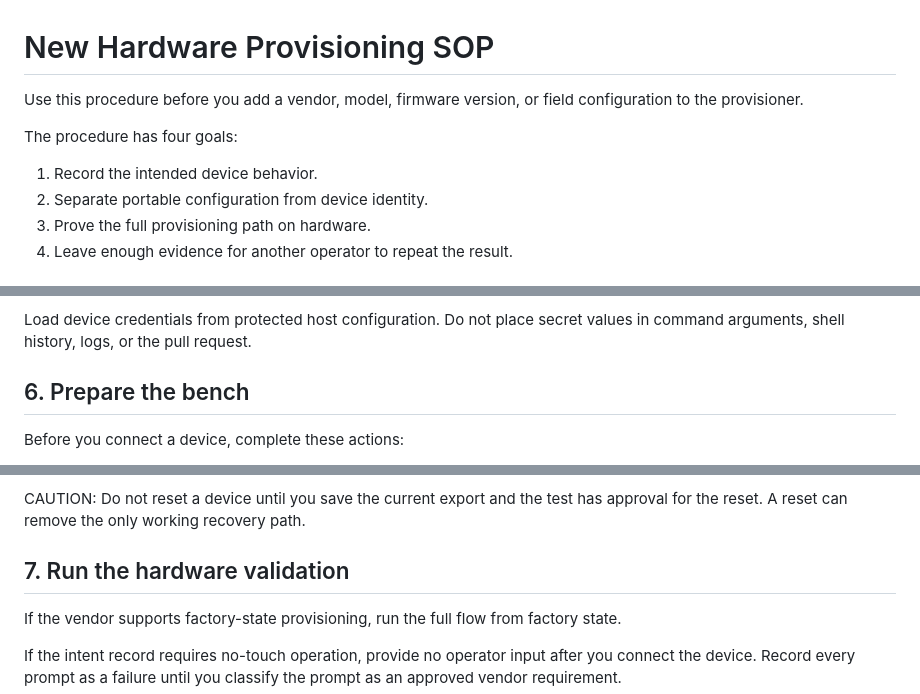
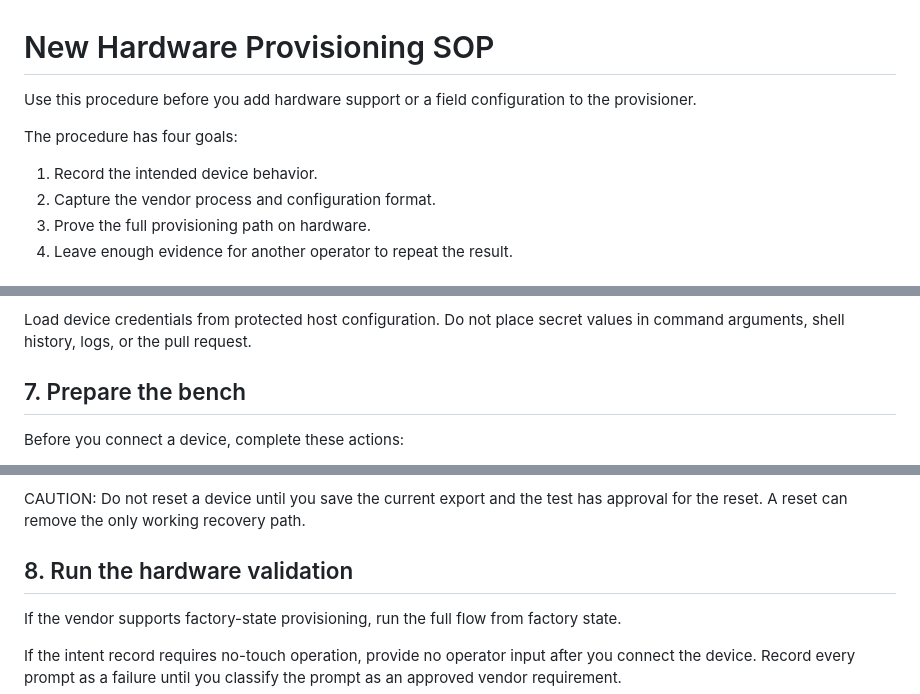
Before and after one commit to isolson/equipment-provisioner, a Markdown page: docs/hardware-provisioning-sop.md, 3 parts joined by grey strips. GitHub-like rendering.

```diff
--- a/docs/hardware-provisioning-sop.md
+++ b/docs/hardware-provisioning-sop.md
@@ -1,12 +1,12 @@
 # New Hardware Provisioning SOP
 
-Use this procedure before you add a vendor, model, firmware version, or field
-configuration to the provisioner.
+Use this procedure before you add hardware support or a field configuration to
+the provisioner.
 
 The procedure has four goals:
 
 1. Record the intended device behavior.
-2. Separate portable configuration from device identity.
+2. Capture the vendor process and configuration format.
 3. Prove the full provisioning path on hardware.
 4. Leave enough evidence for another operator to repeat the result.
 
@@ -117,7 +148,7 @@ runtime procedure.
 Load device credentials from protected host configuration. Do not place secret
 values in command arguments, shell history, logs, or the pull request.
 
-## 6. Prepare the bench
+## 7. Prepare the bench
 
 Before you connect a device, complete these actions:
 
@@ -137,7 +168,7 @@ vendor provides a handler logout operation, use it.
 CAUTION: Do not reset a device until you save the current export and the test
 has approval for the reset. A reset can remove the only working recovery path.
 
-## 7. Run the hardware validation
+## 8. Run the hardware validation
 
 If the vendor supports factory-state provisioning, run the full flow from
 factory state.
```
Also changed, not shown: other parts of docs/hardware-provisioning-sop.md (+57 -28 lines).
